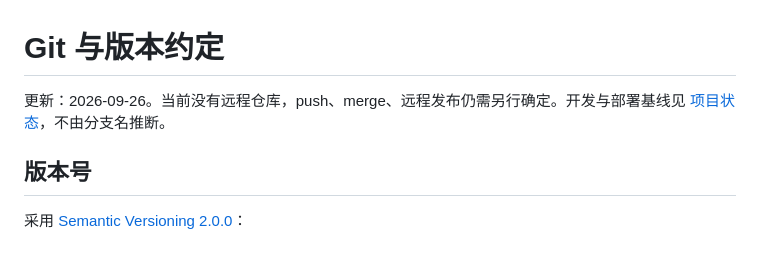
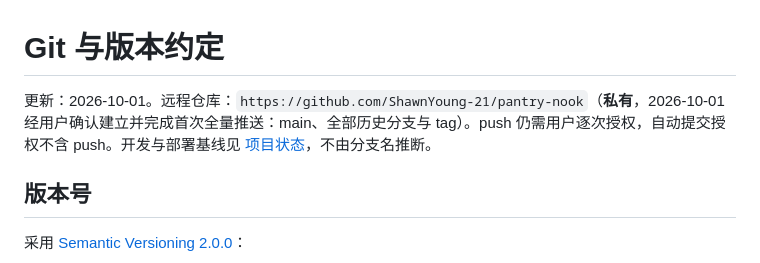
Before and after one commit to yangchaoxin-shawn/pantry-nook, a Markdown page: docs/git.md, the part around the change. Rendered like a GitHub page.

Commit message:
docs: 记录私有远程仓库已建立
github.com/ShawnYoung-21/pantry-nook（私有），2026-10-01 首次全量推送；
push 仍需逐次授权。

Claude-Session: claude/serene-darwin-26c197

```diff
--- a/docs/git.md
+++ b/docs/git.md
@@ -1,6 +1,6 @@
 # Git 与版本约定
 
-更新：2026-09-26。当前没有远程仓库，push、merge、远程发布仍需另行确定。开发与部署基线见 [项目状态](project-status.md)，不由分支名推断。
+更新：2026-10-01。远程仓库：`https://github.com/ShawnYoung-21/pantry-nook`（**私有**，2026-10-01 经用户确认建立并完成首次全量推送：main、全部历史分支与 tag）。push 仍需用户逐次授权，自动提交授权不含 push。开发与部署基线见 [项目状态](project-status.md)，不由分支名推断。
 
 ## 版本号
 
```
Also changed, not shown: docs/desktop-handoff.md (+1 -1 lines).
